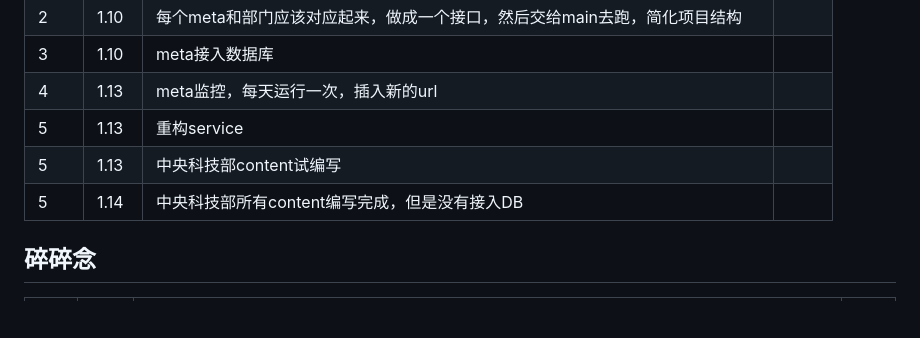
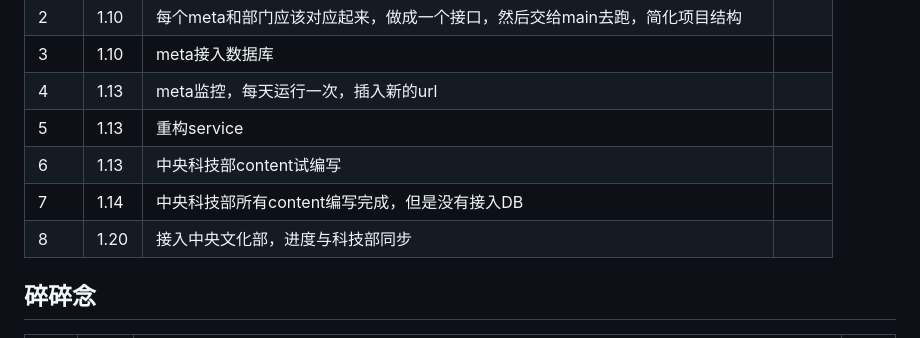
Before and after one commit to tbghg/PolicySearchEngine, a Markdown page: doc/开发日志.md, the part around the change. Rendered like a GitHub page; blank space fills up the shorter version.

Commit message:
doc 开发日志.md

```diff
--- a/doc/开发日志.md
+++ b/doc/开发日志.md
@@ -24,8 +24,9 @@
 | 3  | 1.10 | meta接入数据库                                |    |
 | 4  | 1.13 | meta监控，每天运行一次，插入新的url                    |    |
 | 5  | 1.13 | 重构service                                |    |
-| 5  | 1.13 | 中央科技部content试编写                          |    |
-| 5  | 1.14 | 中央科技部所有content编写完成，但是没有接入DB              |    |
+| 6  | 1.13 | 中央科技部content试编写                          |    |
+| 7  | 1.14 | 中央科技部所有content编写完成，但是没有接入DB              |    |
+| 8  | 1.20 | 接入中央文化部，进度与科技部同步                         |    |
 
 ## 碎碎念
 
```
